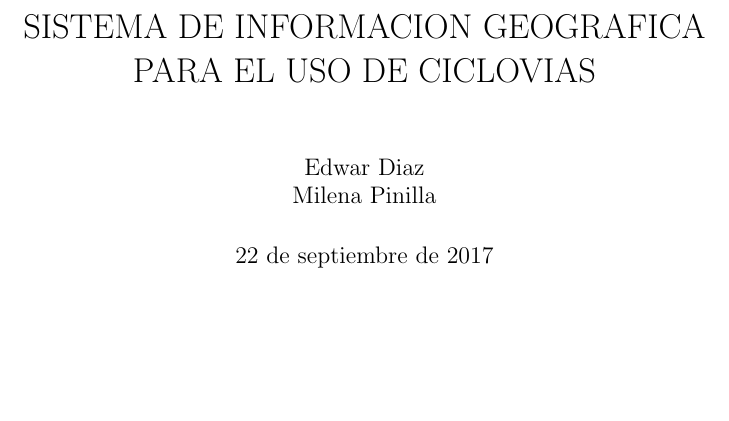
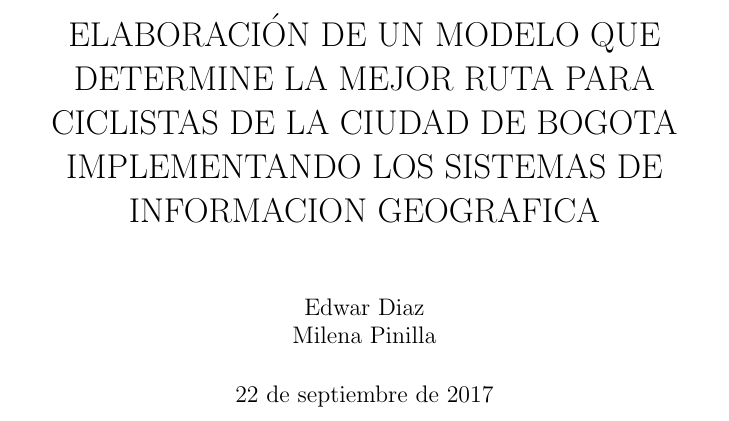
Before and after one commit to BOTOOM/GEOMATICA_2, a LaTeX book (Geo 2/informe/informe.tex): part of page 1 of 21, cut at the place of the change, the shorter picture padded with empty space. Compiled offline with pdfLaTeX.

Commit message:
nombre proyecto

```diff
--- a/Geo 2/informe/informe.tex
+++ b/Geo 2/informe/informe.tex
@@ -6,7 +6,7 @@
 %%%%%%%%%%%%%%%%%%%%%%%%%%%%%%%%%%%%%%%%%%%%%%%%%%%%%%%%
 
 %%%%%%%%%%%%%%%%%%%%%%%%%%%%%%%%%%%%%%%%%%%%%%%%%%%%%%%%
-\title{SISTEMA DE INFORMACION GEOGRAFICA PARA EL USO DE CICLOVIAS}
+\title{ELABORACIÓN DE UN MODELO QUE DETERMINE LA MEJOR RUTA PARA CICLISTAS DE LA CIUDAD DE BOGOTA  IMPLEMENTANDO LOS SISTEMAS DE INFORMACION GEOGRAFICA}
 \author{Edwar Diaz \\ Milena Pinilla}
 
 
```
Also changed, not shown: Geo 2/informe/informe.pdf, 2 other files.
